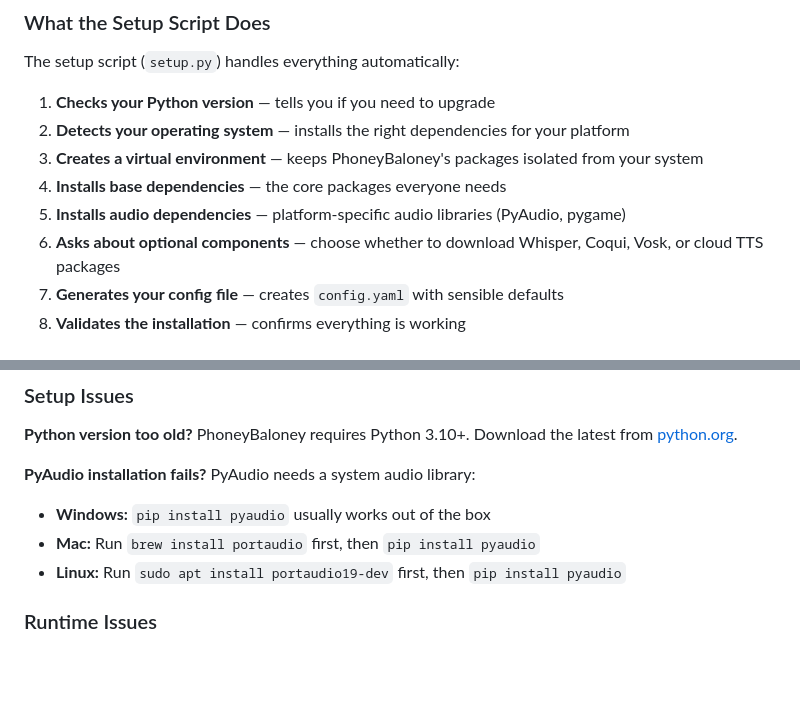
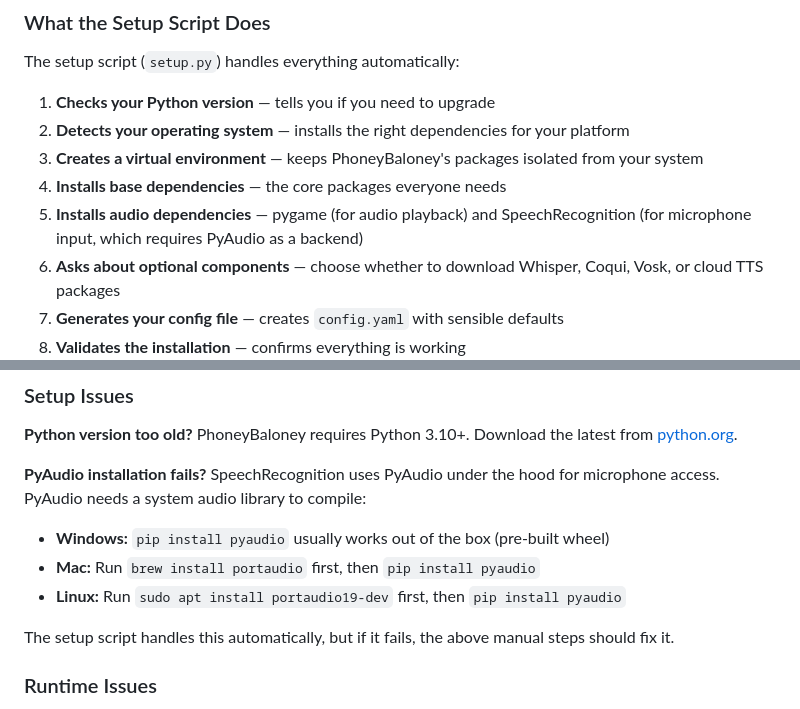
Before and after one commit to hackandbackpack/phoneybaloney, a Markdown page: README.md, 2 parts joined by grey strips. GitHub-like rendering; blank space fills up the shorter version.

Commit message:
Clarify PyAudio references in README
PyAudio is an indirect dependency via SpeechRecognition, not
imported directly. Updated wording to explain the actual
dependency chain accurately.

```diff
--- a/README.md
+++ b/README.md
@@ -93,7 +93,7 @@ The setup script (`setup.py`) handles everything automatically:
 2. **Detects your operating system** — installs the right dependencies for your platform
 3. **Creates a virtual environment** — keeps PhoneyBaloney's packages isolated from your system
 4. **Installs base dependencies** — the core packages everyone needs
-5. **Installs audio dependencies** — platform-specific audio libraries (PyAudio, pygame)
+5. **Installs audio dependencies** — pygame (for audio playback) and SpeechRecognition (for microphone input, which requires PyAudio as a backend)
 6. **Asks about optional components** — choose whether to download Whisper, Coqui, Vosk, or cloud TTS packages
 7. **Generates your config file** — creates `config.yaml` with sensible defaults
 8. **Validates the installation** — confirms everything is working
@@ -287,10 +287,12 @@ phoneybaloney/
 PhoneyBaloney requires Python 3.10+. Download the latest from [python.org](https://www.python.org/downloads/).
 
 **PyAudio installation fails?**
-PyAudio needs a system audio library:
-- **Windows:** `pip install pyaudio` usually works out of the box
+SpeechRecognition uses PyAudio under the hood for microphone access. PyAudio needs a system audio library to compile:
+- **Windows:** `pip install pyaudio` usually works out of the box (pre-built wheel)
 - **Mac:** Run `brew install portaudio` first, then `pip install pyaudio`
 - **Linux:** Run `sudo apt install portaudio19-dev` first, then `pip install pyaudio`
+
+The setup script handles this automatically, but if it fails, the above manual steps should fix it.
 
 ### Runtime Issues
 
```
